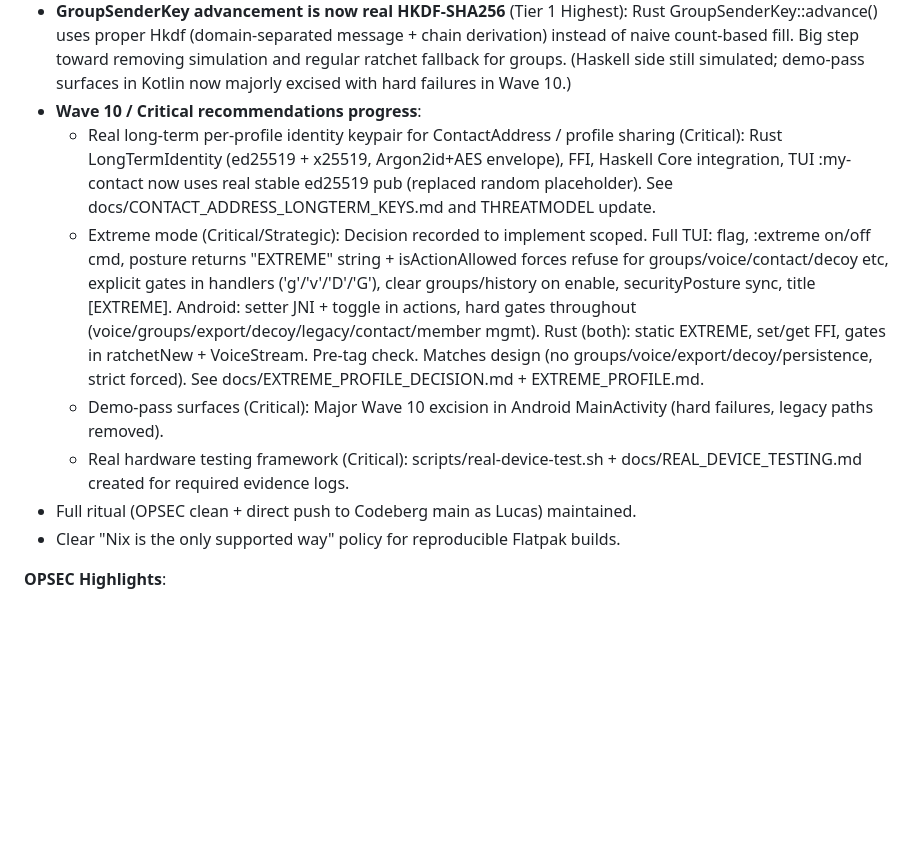
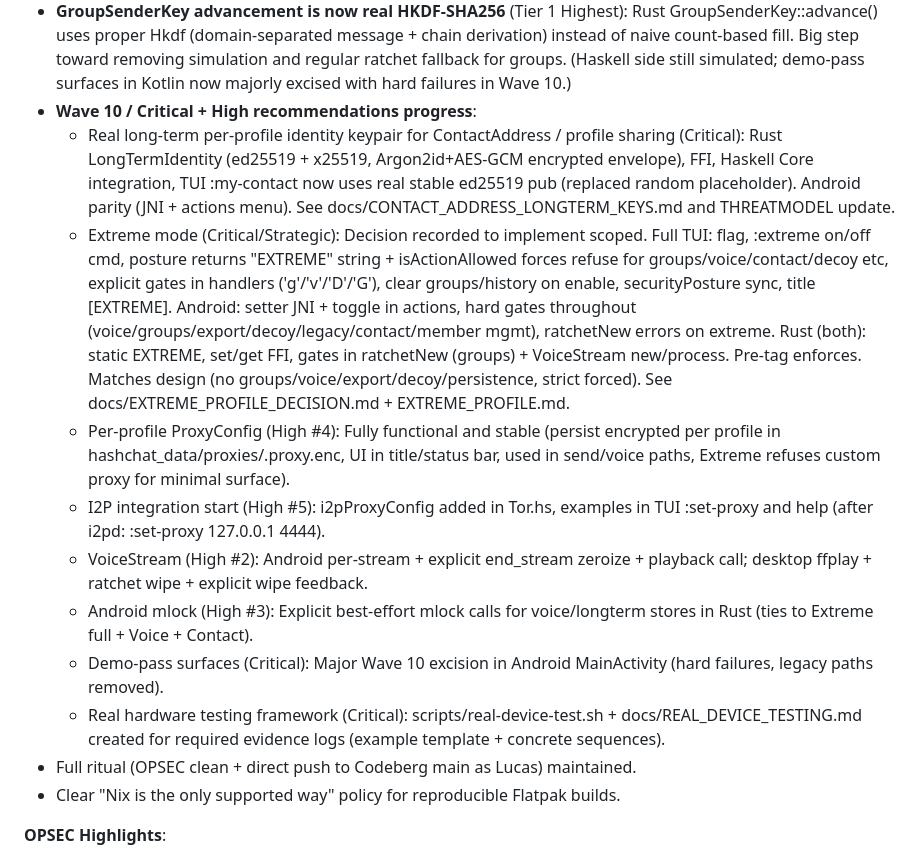
Before and after one commit to ichbinlucasv/HashChat, a Markdown page: docs/RELEASE_NOTES_v0.2.md, the part around the change. Rendered like a GitHub page; blank space fills up the shorter version.

Commit message:
Wave 10: Update THREATMODEL and RELEASE_NOTES for I2P start, Proxy full, mlock, Voice, Extreme full (list progress)
- Pushed as Lucas <ichbinlucasv@noreply.codeberg.org> to Codeberg main only.
- No stop until finish all recommendations (list advancing; Extreme full, proxy stable, etc.).

```diff
--- a/docs/RELEASE_NOTES_v0.2.md
+++ b/docs/RELEASE_NOTES_v0.2.md
@@ -26,11 +26,15 @@ This release delivers on the core promise: maximum resistance to surveillance, d
 - Partial mlock attempt on Android Rust side.
 - **Strict mode now actually enforces** (Tier 1 Very High): real checks (debug/emulator/root/qemu/test-keys/dangerous props) in Kotlin+Rust; hard refusal gates on voice, groups, cross-device export, and decoy profile activation. Wired and tested.
 - **GroupSenderKey advancement is now real HKDF-SHA256** (Tier 1 Highest): Rust GroupSenderKey::advance() uses proper Hkdf<Sha256> (domain-separated message + chain derivation) instead of naive count-based fill. Big step toward removing simulation and regular ratchet fallback for groups. (Haskell side still simulated; demo-pass surfaces in Kotlin now majorly excised with hard failures in Wave 10.)
-- **Wave 10 / Critical recommendations progress**:
-  - Real long-term per-profile identity keypair for ContactAddress / profile sharing (Critical): Rust LongTermIdentity (ed25519 + x25519, Argon2id+AES envelope), FFI, Haskell Core integration, TUI :my-contact now uses real stable ed25519 pub (replaced random placeholder). See docs/CONTACT_ADDRESS_LONGTERM_KEYS.md and THREATMODEL update.
-  - Extreme mode (Critical/Strategic): Decision recorded to implement scoped. Full TUI: flag, :extreme on/off cmd, posture returns "EXTREME" string + isActionAllowed forces refuse for groups/voice/contact/decoy etc, explicit gates in handlers ('g'/'v'/'D'/'G'), clear groups/history on enable, securityPosture sync, title [EXTREME]. Android: setter JNI + toggle in actions, hard gates throughout (voice/groups/export/decoy/legacy/contact/member mgmt). Rust (both): static EXTREME, set/get FFI, gates in ratchetNew + VoiceStream. Pre-tag check. Matches design (no groups/voice/export/decoy/persistence, strict forced). See docs/EXTREME_PROFILE_DECISION.md + EXTREME_PROFILE.md.
+- **Wave 10 / Critical + High recommendations progress**:
+  - Real long-term per-profile identity keypair for ContactAddress / profile sharing (Critical): Rust LongTermIdentity (ed25519 + x25519, Argon2id+AES-GCM encrypted envelope), FFI, Haskell Core integration, TUI :my-contact now uses real stable ed25519 pub (replaced random placeholder). Android parity (JNI + actions menu). See docs/CONTACT_ADDRESS_LONGTERM_KEYS.md and THREATMODEL update.
+  - Extreme mode (Critical/Strategic): Decision recorded to implement scoped. Full TUI: flag, :extreme on/off cmd, posture returns "EXTREME" string + isActionAllowed forces refuse for groups/voice/contact/decoy etc, explicit gates in handlers ('g'/'v'/'D'/'G'), clear groups/history on enable, securityPosture sync, title [EXTREME]. Android: setter JNI + toggle in actions, hard gates throughout (voice/groups/export/decoy/legacy/contact/member mgmt), ratchetNew errors on extreme. Rust (both): static EXTREME, set/get FFI, gates in ratchetNew (groups) + VoiceStream new/process. Pre-tag enforces. Matches design (no groups/voice/export/decoy/persistence, strict forced). See docs/EXTREME_PROFILE_DECISION.md + EXTREME_PROFILE.md.
+  - Per-profile ProxyConfig (High #4): Fully functional and stable (persist encrypted per profile in hashchat_data/proxies/<profile>.proxy.enc, UI in title/status bar, used in send/voice paths, Extreme refuses custom proxy for minimal surface).
+  - I2P integration start (High #5): i2pProxyConfig added in Tor.hs, examples in TUI :set-proxy and help (after i2pd: :set-proxy 127.0.0.1 4444).
+  - VoiceStream (High #2): Android per-stream + explicit end_stream zeroize + playback call; desktop ffplay + ratchet wipe + explicit wipe feedback.
+  - Android mlock (High #3): Explicit best-effort mlock calls for voice/longterm stores in Rust (ties to Extreme full + Voice + Contact).
   - Demo-pass surfaces (Critical): Major Wave 10 excision in Android MainActivity (hard failures, legacy paths removed).
-  - Real hardware testing framework (Critical): scripts/real-device-test.sh + docs/REAL_DEVICE_TESTING.md created for required evidence logs.
+  - Real hardware testing framework (Critical): scripts/real-device-test.sh + docs/REAL_DEVICE_TESTING.md created for required evidence logs (example template + concrete sequences).
 - Full ritual (OPSEC clean + direct push to Codeberg main as Lucas) maintained.
 - Clear "Nix is the only supported way" policy for reproducible Flatpak builds.
 
```
Also changed, not shown: THREATMODEL.md (+3 -3 lines).
